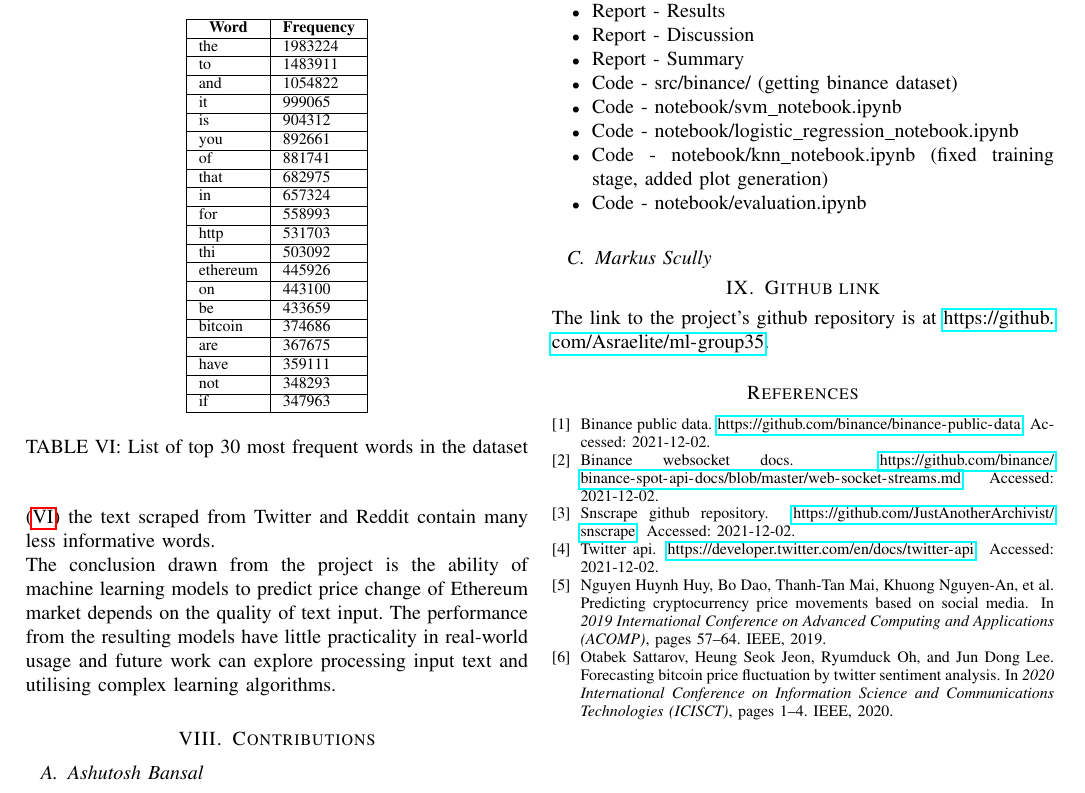
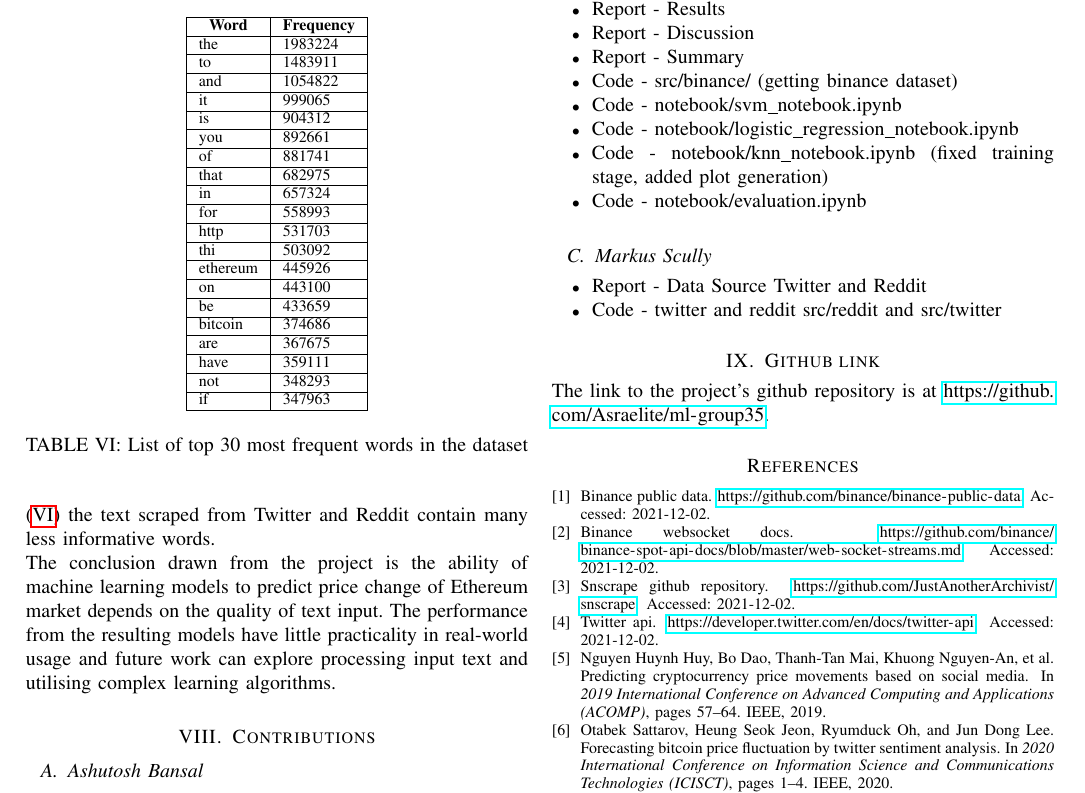
Before and after one commit to Asraelite/ml-group35, a LaTeX paper (final_report/report.tex): part of page 5 of 5, cut so that both start at the same text. Compiled offline with pdfLaTeX.

Commit message:
updated contributions

```diff
--- a/final_report/report.tex
+++ b/final_report/report.tex
@@ -428,6 +428,10 @@ if                                  & 347963                                  \\
 \end{itemize}
 
 \subsection{Markus Scully}
+\begin{itemize}
+  \item Report - Data Source Twitter and Reddit
+  \item Code - twitter and reddit src/reddit and src/twitter
+\end{itemize}
 
 \section{Github link}
 \noindent The link to the project's github repository is at \url{https://github.com/Asraelite/ml-group35}.
```
Also changed, not shown: final_report/report.pdf.
